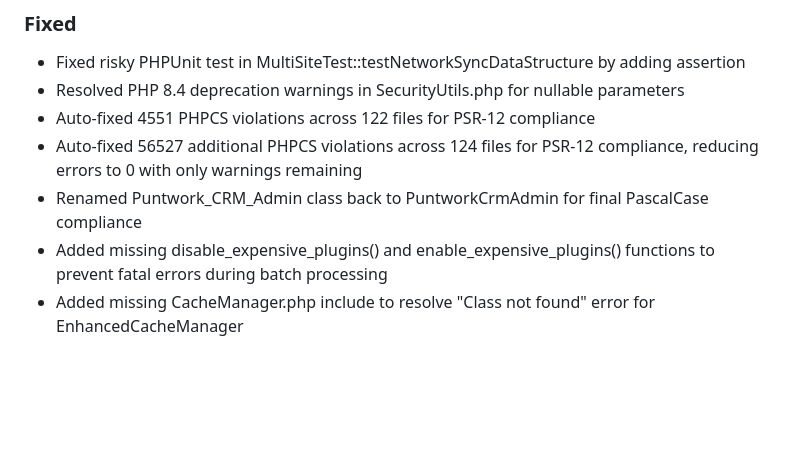
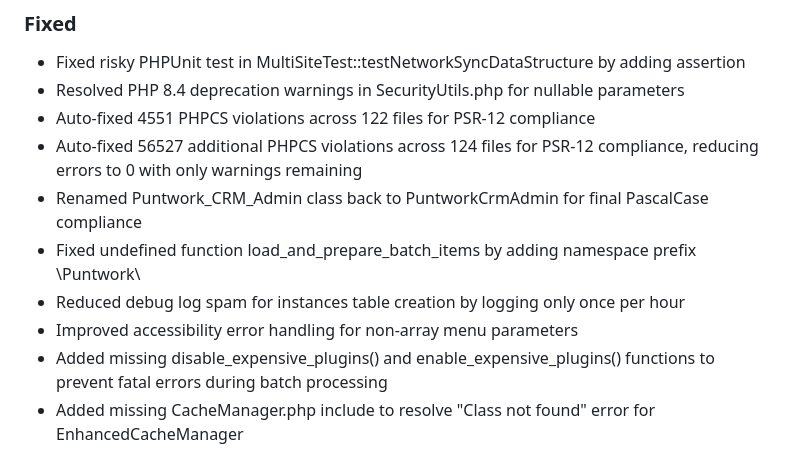
Before and after one commit to DGC-GH/puntWork, a Markdown page: CHANGELOG.md, the part around the change. GitHub-like rendering; blank space fills up the shorter version.

Commit message:
Update CHANGELOG.md with recent fixes

```diff
--- a/CHANGELOG.md
+++ b/CHANGELOG.md
@@ -19,6 +19,9 @@ and this project adheres to [Semantic Versioning](https://semver.org/spec/v2.0.0
 - Auto-fixed 4551 PHPCS violations across 122 files for PSR-12 compliance
 - Auto-fixed 56527 additional PHPCS violations across 124 files for PSR-12 compliance, reducing errors to 0 with only warnings remaining
 - Renamed Puntwork_CRM_Admin class back to PuntworkCrmAdmin for final PascalCase compliance
+- Fixed undefined function load_and_prepare_batch_items by adding namespace prefix \Puntwork\
+- Reduced debug log spam for instances table creation by logging only once per hour
+- Improved accessibility error handling for non-array menu parameters
 - Added missing disable_expensive_plugins() and enable_expensive_plugins() functions to prevent fatal errors during batch processing
 - Added missing CacheManager.php include to resolve "Class not found" error for EnhancedCacheManager
 - Fixed namespace declaration in JsonlIterator class (batch-loading.php) for PSR-12 compliance
```
